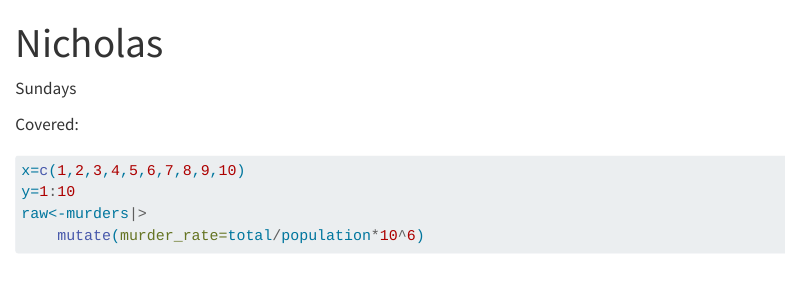
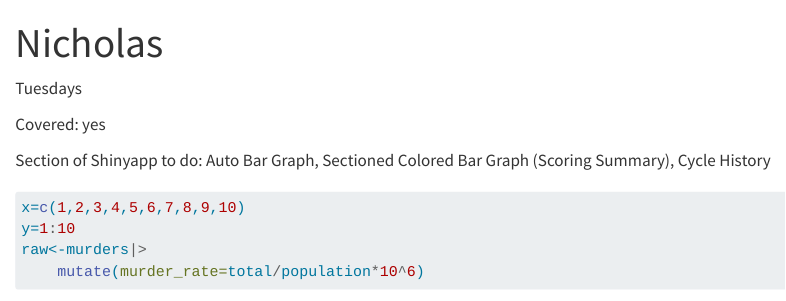
Before and after one commit to Ghostyaq/bunnybots_scouting_2025, a Quarto document (rookies code/Nicholas.qmd): the page in a window 1100 px wide, from its top. Rendered offline with R 4.5, knitr and Pandoc in place of Quarto, with nearby package versions; some code elsewhere in the file could not run offline; common packages that the code uses without loading them are loaded.

Commit message:
Set up items to be done by rookies for each section

````diff
--- a/rookies code/Nicholas.qmd
+++ b/rookies code/Nicholas.qmd
@@ -3,9 +3,15 @@ title: "Nicholas"
 format: html
 ---
 
-Sundays
+Tuesdays
 
-Covered:
+Covered: yes
+
+Section of Shinyapp to do: Auto Bar Graph, Sectioned Colored Bar Graph (Scoring Summary), Cycle History
+
+```{r}
+
+```
 
 ```{r}
 x=c(1,2,3,4,5,6,7,8,9,10)
````
Also changed, not shown: rookies code/Alice.qmd (+3 -1 lines), rookies code/Margaret.qmd (+6 -2 lines).
